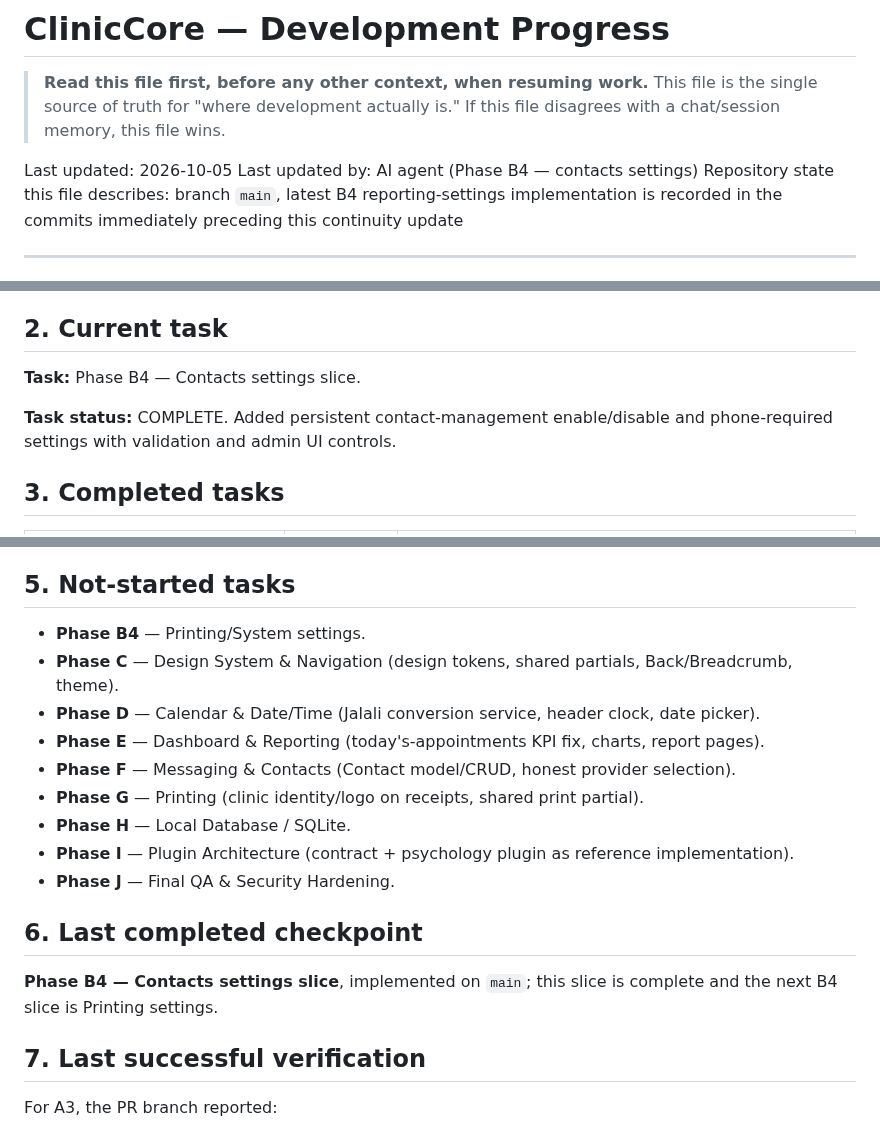
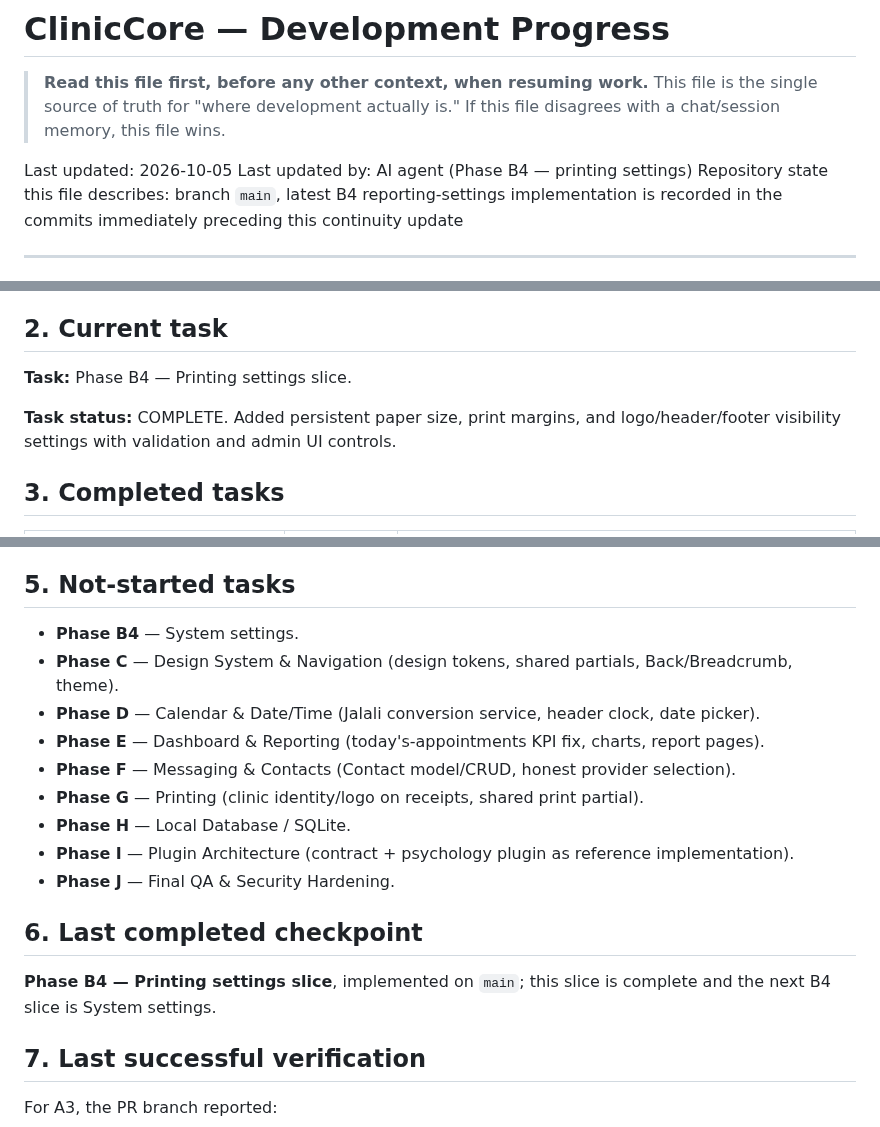
Before and after one commit to kokoosabzi/ClinicCore, a Markdown page: HELP/DEVELOPMENT/PROGRESS.md, 3 parts joined by grey strips. Drawn GitHub-style.

Commit message:
Update progress after printing settings

```diff
--- a/HELP/DEVELOPMENT/PROGRESS.md
+++ b/HELP/DEVELOPMENT/PROGRESS.md
@@ -5,7 +5,7 @@
 > If this file disagrees with a chat/session memory, this file wins.
 
 Last updated: 2026-10-05
-Last updated by: AI agent (Phase B4 — contacts settings)
+Last updated by: AI agent (Phase B4 — printing settings)
 Repository state this file describes: branch `main`, latest B4 reporting-settings implementation is recorded in the commits immediately preceding this continuity update
 
 ---
@@ -18,9 +18,9 @@ A1, A2, A3, A4, B1, B2, and B3 are complete. B4 is the next task within Phase B.
 
 ## 2. Current task
 
-**Task:** Phase B4 — Contacts settings slice.
+**Task:** Phase B4 — Printing settings slice.
 
-**Task status:** COMPLETE. Added persistent contact-management enable/disable and phone-required settings with validation and admin UI controls.
+**Task status:** COMPLETE. Added persistent paper size, print margins, and logo/header/footer visibility settings with validation and admin UI controls.
 
 ## 3. Completed tasks
 
@@ -42,7 +42,7 @@ None.
 
 ## 5. Not-started tasks
 
-- **Phase B4** — Printing/System settings.
+- **Phase B4** — System settings.
 - **Phase C** — Design System & Navigation (design tokens, shared partials, Back/Breadcrumb, theme).
 - **Phase D** — Calendar & Date/Time (Jalali conversion service, header clock, date picker).
 - **Phase E** — Dashboard & Reporting (today's-appointments KPI fix, charts, report pages).
@@ -54,7 +54,7 @@ None.
 
 ## 6. Last completed checkpoint
 
-**Phase B4 — Contacts settings slice**, implemented on `main`; this slice is complete and the next B4 slice is Printing settings.
+**Phase B4 — Printing settings slice**, implemented on `main`; this slice is complete and the next B4 slice is System settings.
 
 ## 7. Last successful verification
 
```
Also changed, not shown: other parts of HELP/DEVELOPMENT/PROGRESS.md (+1 -1 lines).
